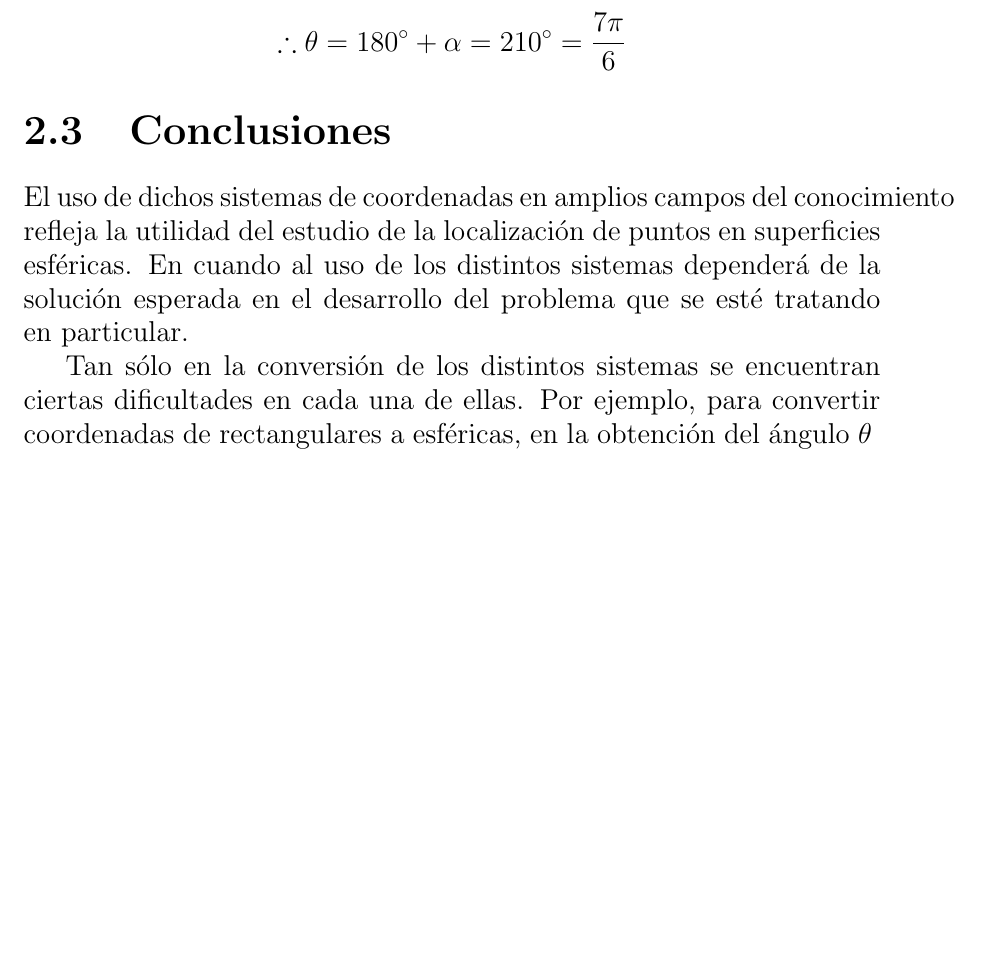
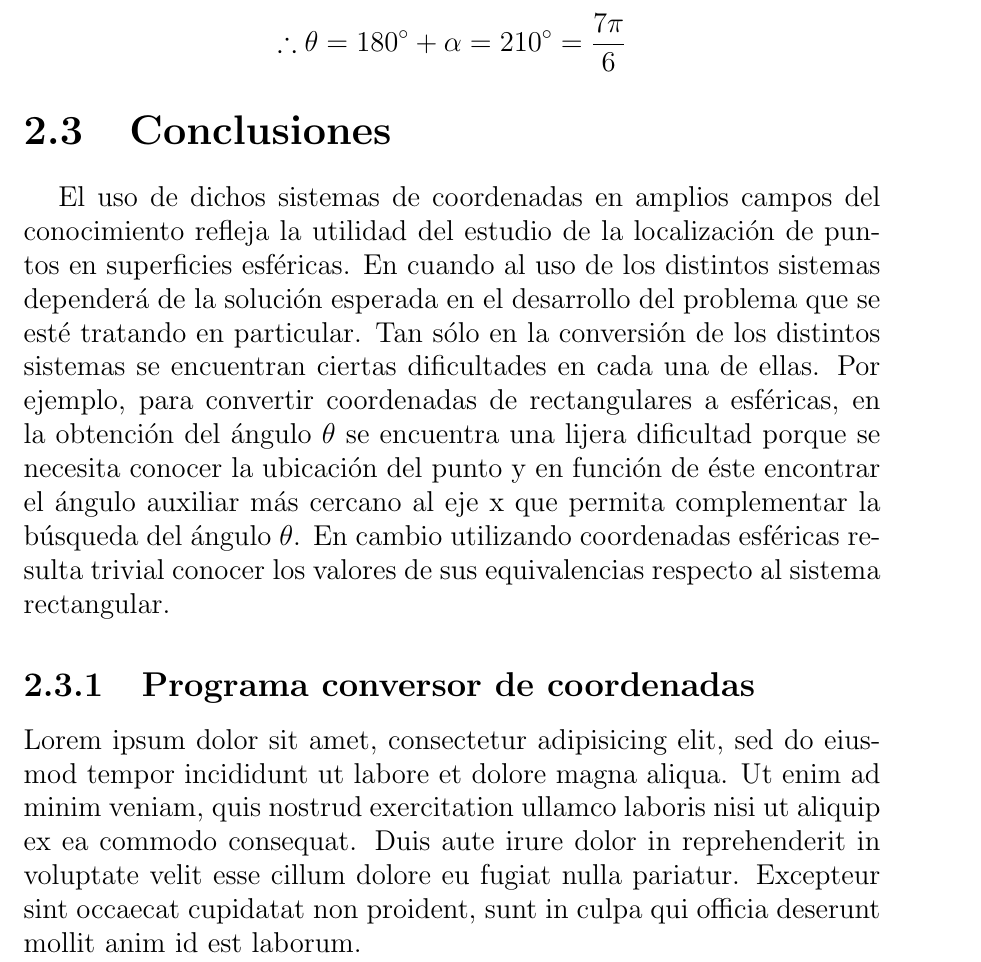
Before and after one commit to DrKJeff16/Proyecto_Final_Geo2022I, a LaTeX document (main.tex, which reads desarrollo/conclusiones.tex, desarrollo/programa.tex): part of page 16 of 17, cut so that both start at the same text, the shorter picture padded with empty space. Compiled offline with pdfLaTeX.

Commit message:
Hizo algo

```diff
--- a/desarrollo/conclusiones.tex
+++ b/desarrollo/conclusiones.tex
@@ -1 +1,2 @@
-El uso de dichos sistemas de coordenadas en amplios campos del conocimiento refleja la utilidad del estudio de la localización de puntos en superficies esféricas. En cuando al uso de los distintos sistemas dependerá de la solución esperada en el desarrollo del problema que se esté tratando en particular. Tan sólo en la conversión de los distintos sistemas se encuentran ciertas dificultades en cada una de ellas. Por ejemplo, para convertir coordenadas de rectangulares a esféricas, en la obtención del ángulo ${\theta}$
+
+\hspace{4mm} El uso de dichos sistemas de coordenadas en amplios campos del conocimiento refleja la utilidad del estudio de la localización de puntos en superficies esféricas. En cuando al uso de los distintos sistemas dependerá de la solución esperada en el desarrollo del problema que se esté tratando en particular. Tan sólo en la conversión de los distintos sistemas se encuentran ciertas dificultades en cada una de ellas. Por ejemplo, para convertir coordenadas de rectangulares a esféricas, en la obtención del ángulo ${\theta}$ se encuentra una lijera dificultad porque se necesita conocer la ubicación del punto y en función de éste encontrar el ángulo auxiliar más cercano al eje x que permita complementar la búsqueda del ángulo ${\theta}$. En cambio utilizando coordenadas esféricas resulta trivial conocer los valores de sus equivalencias respecto al sistema rectangular.
--- /dev/null
+++ b/desarrollo/programa.tex
@@ -0,0 +1 @@
+Lorem ipsum dolor sit amet, consectetur adipisicing elit, sed do eiusmod tempor incididunt ut labore et dolore magna aliqua. Ut enim ad minim veniam, quis nostrud exercitation ullamco laboris nisi ut aliquip ex ea commodo consequat. Duis aute irure dolor in reprehenderit in voluptate velit esse cillum dolore eu fugiat nulla pariatur. Excepteur sint occaecat cupidatat non proident, sunt in culpa qui officia deserunt mollit anim id est laborum.
--- a/main.tex
+++ b/main.tex
@@ -104,7 +104,10 @@ sorting=ynt
           \input{./desarrollo/conversion/rect_2_esf_ejemplos.tex}
 
     \section{Conclusiones}
-      \input{./desarrollo/conclusiones/content.tex}
+      \input{./desarrollo/conclusiones.tex}
+
+      \subsection{Programa conversor de coordenadas}
+      \input{./desarrollo/programa.tex}
 
 
   \medskip
```
Also changed, not shown: desarrollo/conclusiones/content.tex (+1 -3 lines), 1 other file.
